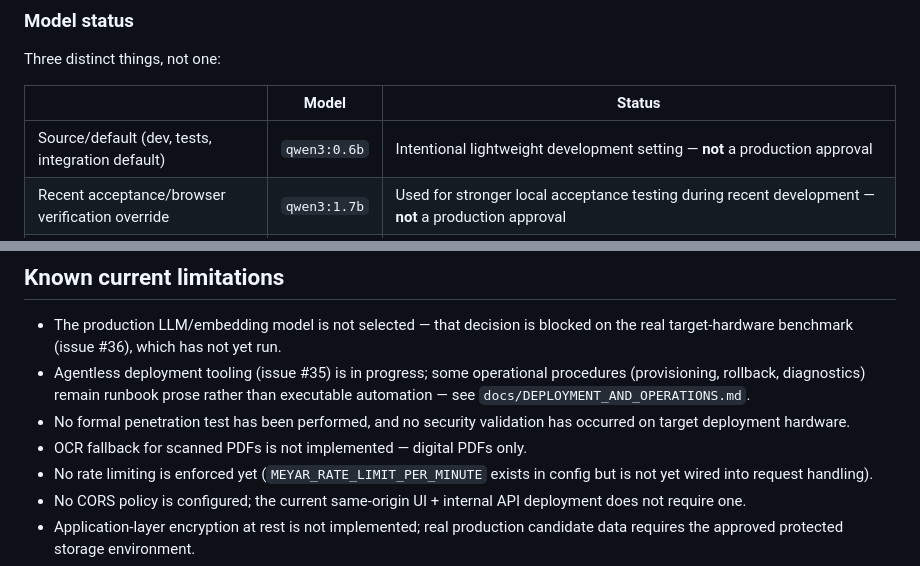
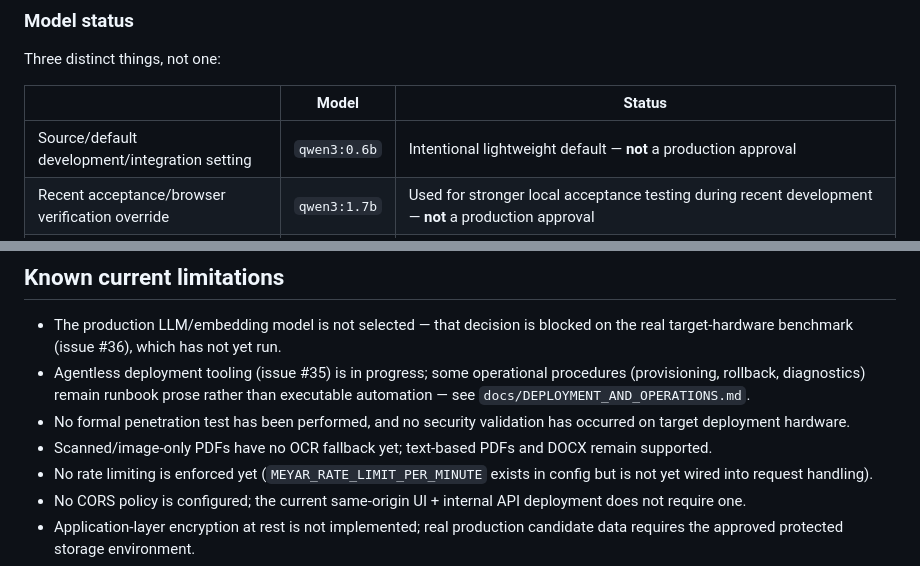
Before and after one commit to a-r3/meyar, a Markdown page: README.md, 2 parts joined by grey strips. GitHub-like rendering.

```diff
--- a/README.md
+++ b/README.md
@@ -237,7 +237,7 @@ Three distinct things, not one:
 
 | | Model | Status |
 |---|---|---|
-| Source/default (dev, tests, integration default) | `qwen3:0.6b` | Intentional lightweight development setting — **not** a production approval |
+| Source/default development/integration setting | `qwen3:0.6b` | Intentional lightweight default — **not** a production approval |
 | Recent acceptance/browser verification override | `qwen3:1.7b` | Used for stronger local acceptance testing during recent development — **not** a production approval |
 | Final production model | **TBD** | Selected only via the real target-hardware benchmark (issue #36) on the actual Mac mini M4 Pro — that measurement is authority, not either model above |
 
@@ -637,7 +637,8 @@ Two further capabilities are scoped but **not implemented**:
   `docs/DEPLOYMENT_AND_OPERATIONS.md`.
 - No formal penetration test has been performed, and no security
   validation has occurred on target deployment hardware.
-- OCR fallback for scanned PDFs is not implemented — digital PDFs only.
+- Scanned/image-only PDFs have no OCR fallback yet; text-based PDFs and
+  DOCX remain supported.
 - No rate limiting is enforced yet (`MEYAR_RATE_LIMIT_PER_MINUTE` exists in
   config but is not yet wired into request handling).
 - No CORS policy is configured; the current same-origin UI + internal API
```
Also changed, not shown: docs/STATUS.md (+91 -31 lines).
